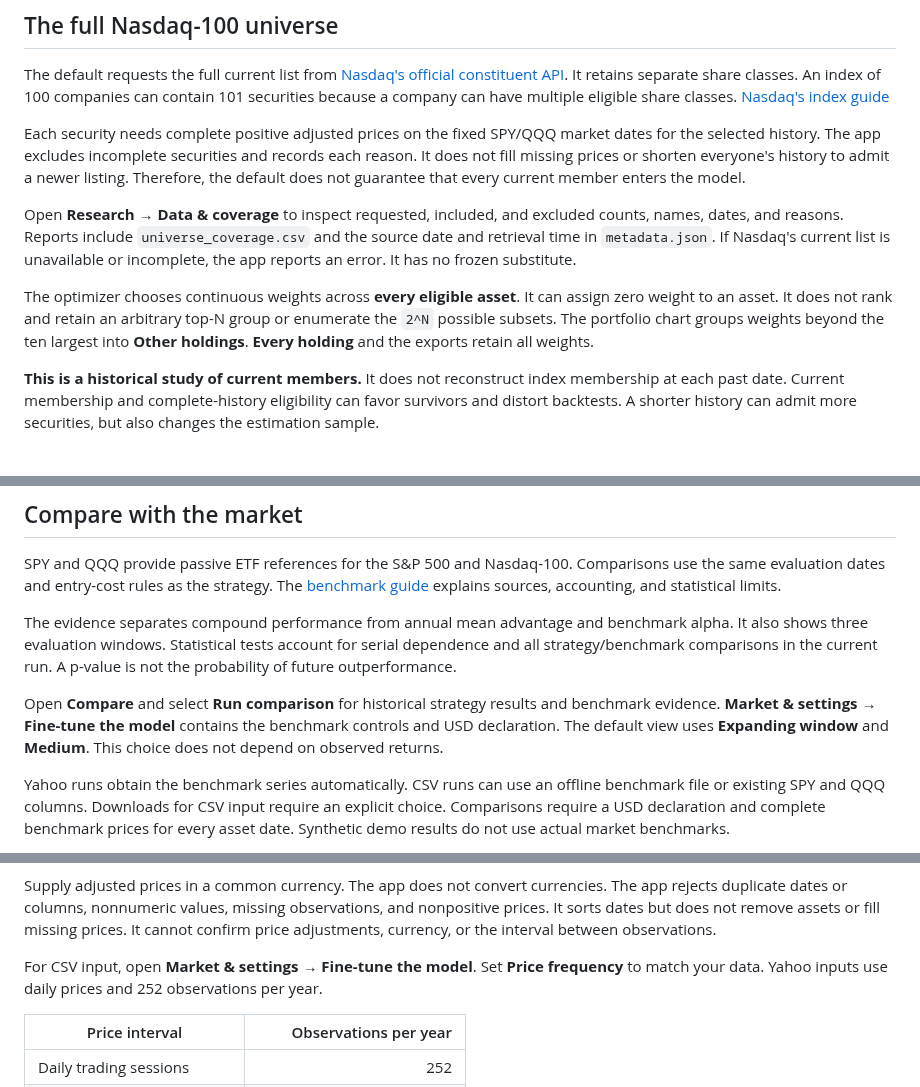
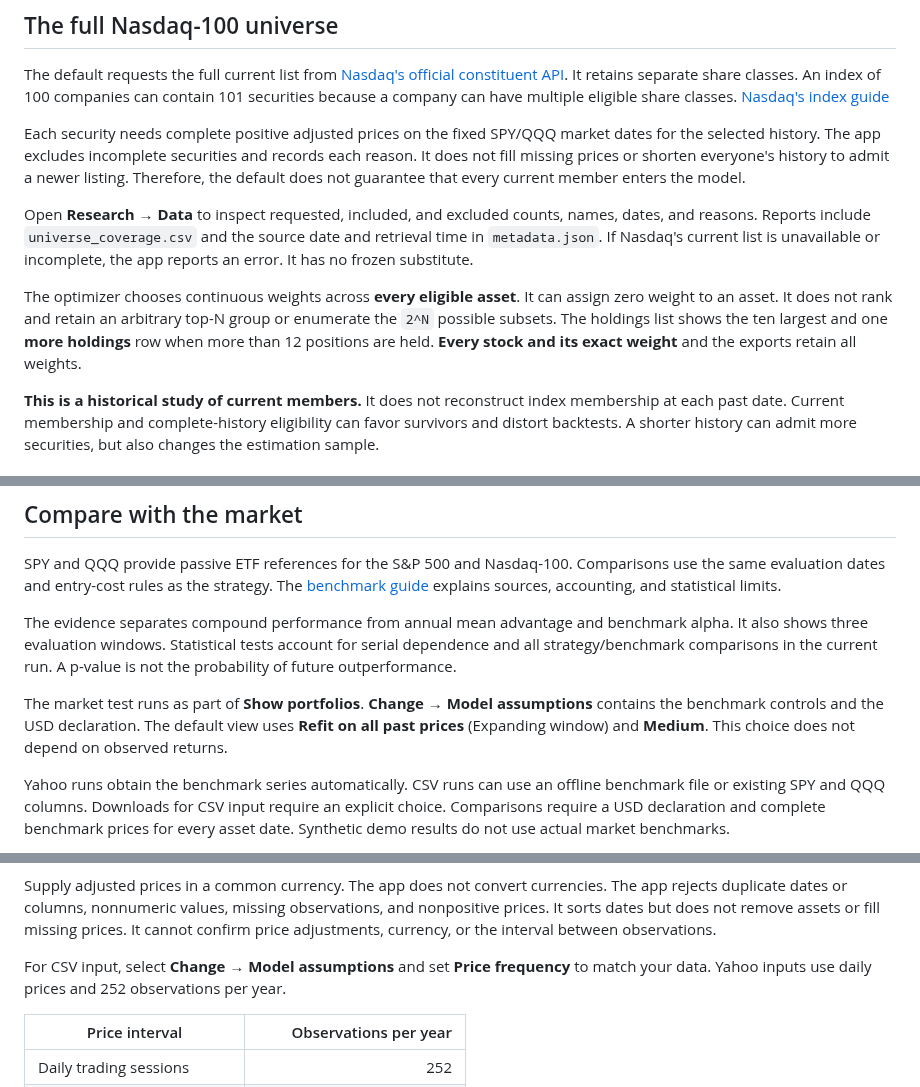
Before and after one commit to sammcentee/efficientfrontier, a Markdown page: README.md, 3 parts joined by grey strips. Rendered like a GitHub page.

```diff
--- a/README.md
+++ b/README.md
@@ -25,9 +25,9 @@ The default requests the full current list from [Nasdaq's official constituent A
 
 Each security needs complete positive adjusted prices on the fixed SPY/QQQ market dates for the selected history. The app excludes incomplete securities and records each reason. It does not fill missing prices or shorten everyone's history to admit a newer listing. Therefore, the default does not guarantee that every current member enters the model.
 
-Open **Research → Data & coverage** to inspect requested, included, and excluded counts, names, dates, and reasons. Reports include `universe_coverage.csv` and the source date and retrieval time in `metadata.json`. If Nasdaq's current list is unavailable or incomplete, the app reports an error. It has no frozen substitute.
+Open **Research → Data** to inspect requested, included, and excluded counts, names, dates, and reasons. Reports include `universe_coverage.csv` and the source date and retrieval time in `metadata.json`. If Nasdaq's current list is unavailable or incomplete, the app reports an error. It has no frozen substitute.
 
-The optimizer chooses continuous weights across **every eligible asset**. It can assign zero weight to an asset. It does not rank and retain an arbitrary top-N group or enumerate the `2^N` possible subsets. The portfolio chart groups weights beyond the ten largest into **Other holdings**. **Every holding** and the exports retain all weights.
+The optimizer chooses continuous weights across **every eligible asset**. It can assign zero weight to an asset. It does not rank and retain an arbitrary top-N group or enumerate the `2^N` possible subsets. The holdings list shows the ten largest and one **more holdings** row when more than 12 positions are held. **Every stock and its exact weight** and the exports retain all weights.
 
 **This is a historical study of current members.** It does not reconstruct index membership at each past date. Current membership and complete-history eligibility can favor survivors and distort backtests. A shorter history can admit more securities, but also changes the estimation sample.
 
@@ -173,7 +173,7 @@ SPY and QQQ provide passive ETF references for the S&P 500 and Nasdaq-100. Compa
 
 The evidence separates compound performance from annual mean advantage and benchmark alpha. It also shows three evaluation windows. Statistical tests account for serial dependence and all strategy/benchmark comparisons in the current run. A p-value is not the probability of future outperformance.
 
-Open **Compare** and select **Run comparison** for historical strategy results and benchmark evidence. **Market & settings → Fine-tune the model** contains the benchmark controls and USD declaration. The default view uses **Expanding window** and **Medium**. This choice does not depend on observed returns.
+The market test runs as part of **Show portfolios**. **Change → Model assumptions** contains the benchmark controls and the USD declaration. The default view uses **Refit on all past prices** (Expanding window) and **Medium**. This choice does not depend on observed returns.
 
 Yahoo runs obtain the benchmark series automatically. CSV runs can use an offline benchmark file or existing SPY and QQQ columns. Downloads for CSV input require an explicit choice. Comparisons require a USD declaration and complete benchmark prices for every asset date. Synthetic demo results do not use actual market benchmarks.
 
@@ -232,7 +232,7 @@ The file needs at least five complete price rows and one asset. There is no fixe
 
 Supply adjusted prices in a common currency. The app does not convert currencies. The app rejects duplicate dates or columns, nonnumeric values, missing observations, and nonpositive prices. It sorts dates but does not remove assets or fill missing prices. It cannot confirm price adjustments, currency, or the interval between observations.
 
-For CSV input, open **Market & settings → Fine-tune the model**. Set **Price frequency** to match your data. Yahoo inputs use daily prices and 252 observations per year.
+For CSV input, select **Change → Model assumptions** and set **Price frequency** to match your data. Yahoo inputs use daily prices and 252 observations per year.
 
 | Price interval | Observations per year |
 | --- | ---: |
```
Also changed, not shown: other parts of README.md (+18 -18 lines), docs/BACKTESTING.md (+5 -5 lines), docs/BENCHMARKS.md (+7 -7 lines), docs/images/portfolio-lab.png, 3 other files.
